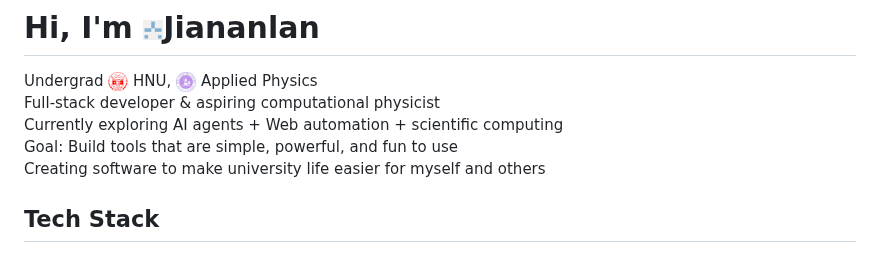
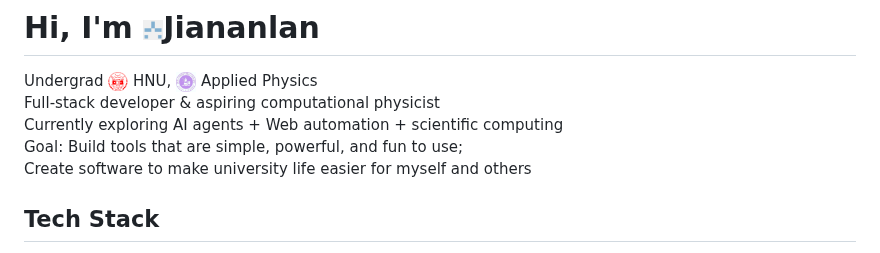
Before and after one commit to jiananlan/jiananlan, a Markdown page: Readme.md, the part around the change. Drawn GitHub-style.

```diff
--- a/Readme.md
+++ b/Readme.md
@@ -5,8 +5,8 @@
 Undergrad [<img src="https://raw.githubusercontent.com/jiananlan/jiananlan/refs/heads/main/hnu-logo.png" alt="plane" width="20" height="20">](https://www.hnu.edu.cn/) HNU, [<img src="https://raw.githubusercontent.com/jiananlan/jiananlan/refs/heads/main/D99492A820BBBE7A7F18963E5D3737C1.jpg" alt="plane" width="20" height="20">](https://spe.hnu.edu.cn/index.htm) Applied Physics
 Full-stack developer & aspiring computational physicist
 Currently exploring AI agents + Web automation + scientific computing
-Goal: Build tools that are simple, powerful, and fun to use
-Creating software to make university life easier for myself and others
+Goal: Build tools that are simple, powerful, and fun to use;
+      Create software to make university life easier for myself and others
 
 ## Tech Stack
 - **Languages**: Python, JavaScript, HTML/CSS, SQL
```
